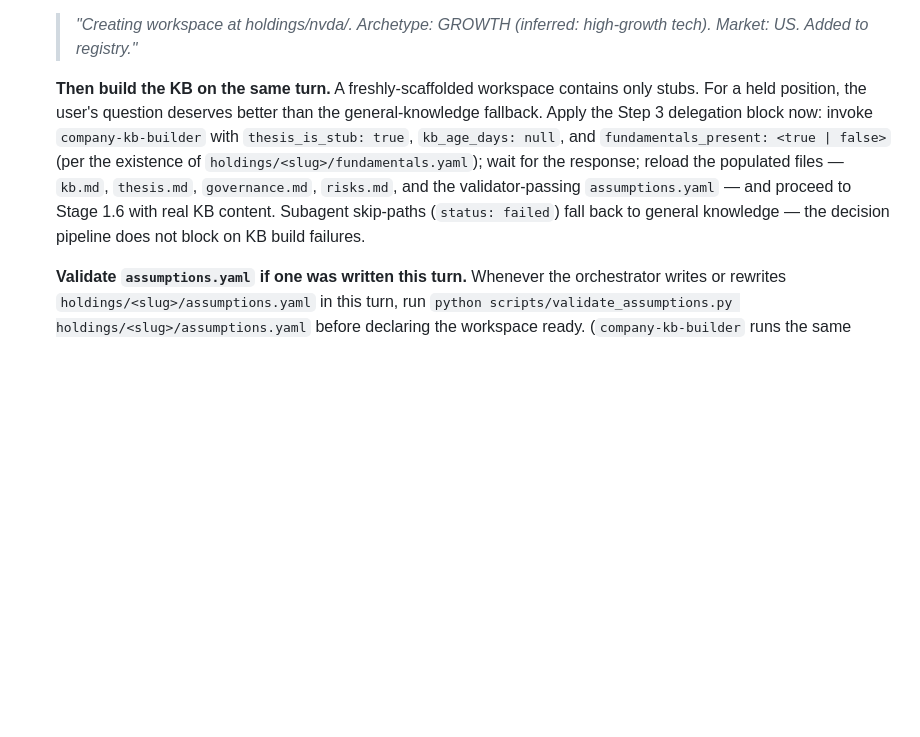
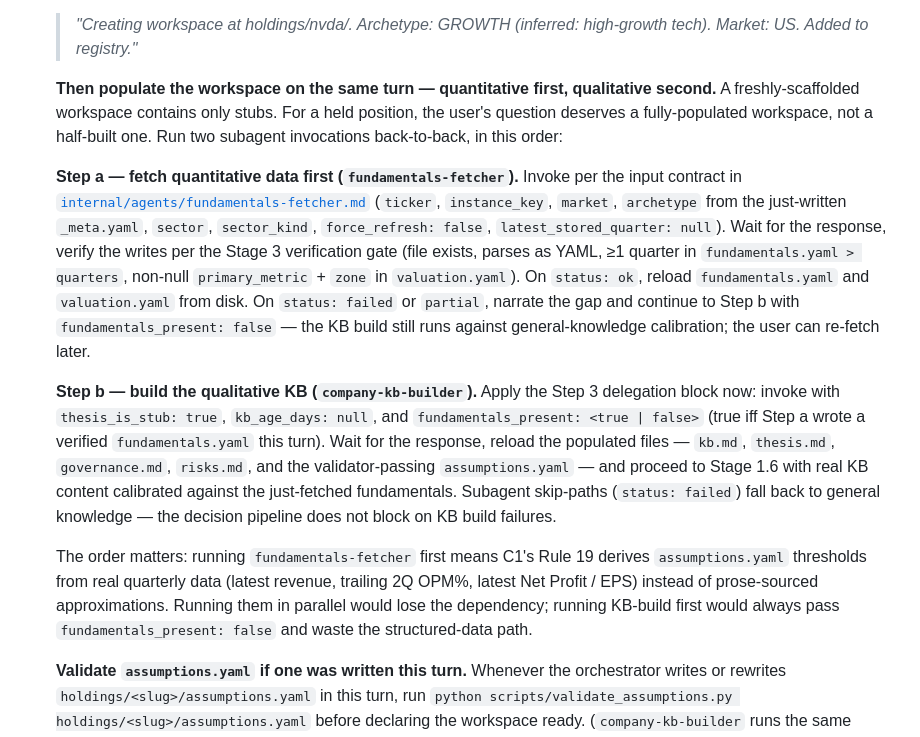
Before and after one commit to upcomingGit/Veda-advisor, a Markdown page: SKILL.md, the part around the change. GitHub-like rendering; blank space fills up the shorter version.

Commit message:
Fixing a bug in which the orchestrator was not calling fundamentals and valuation when KB was getting created

```diff
--- a/SKILL.md
+++ b/SKILL.md
@@ -292,7 +292,13 @@ Procedure:
 
    > *"Creating workspace at holdings/nvda/. Archetype: GROWTH (inferred: high-growth tech). Market: US. Added to registry."*
 
-   **Then build the KB on the same turn.** A freshly-scaffolded workspace contains only stubs. For a held position, the user's question deserves better than the general-knowledge fallback. Apply the Step 3 delegation block now: invoke `company-kb-builder` with `thesis_is_stub: true`, `kb_age_days: null`, and `fundamentals_present: <true | false>` (per the existence of `holdings/<slug>/fundamentals.yaml`); wait for the response; reload the populated files — `kb.md`, `thesis.md`, `governance.md`, `risks.md`, and the validator-passing `assumptions.yaml` — and proceed to Stage 1.6 with real KB content. Subagent skip-paths (`status: failed`) fall back to general knowledge — the decision pipeline does not block on KB build failures.
+   **Then populate the workspace on the same turn — quantitative first, qualitative second.** A freshly-scaffolded workspace contains only stubs. For a held position, the user's question deserves a fully-populated workspace, not a half-built one. Run two subagent invocations back-to-back, in this order:
+
+   **Step a — fetch quantitative data first (`fundamentals-fetcher`).** Invoke per the input contract in [`internal/agents/fundamentals-fetcher.md`](internal/agents/fundamentals-fetcher.md) (`ticker`, `instance_key`, `market`, `archetype` from the just-written `_meta.yaml`, `sector`, `sector_kind`, `force_refresh: false`, `latest_stored_quarter: null`). Wait for the response, verify the writes per the Stage 3 verification gate (file exists, parses as YAML, ≥1 quarter in `fundamentals.yaml > quarters`, non-null `primary_metric` + `zone` in `valuation.yaml`). On `status: ok`, reload `fundamentals.yaml` and `valuation.yaml` from disk. On `status: failed` or `partial`, narrate the gap and continue to Step b with `fundamentals_present: false` — the KB build still runs against general-knowledge calibration; the user can re-fetch later.
+
+   **Step b — build the qualitative KB (`company-kb-builder`).** Apply the Step 3 delegation block now: invoke with `thesis_is_stub: true`, `kb_age_days: null`, and `fundamentals_present: <true | false>` (true iff Step a wrote a verified `fundamentals.yaml` this turn). Wait for the response, reload the populated files — `kb.md`, `thesis.md`, `governance.md`, `risks.md`, and the validator-passing `assumptions.yaml` — and proceed to Stage 1.6 with real KB content calibrated against the just-fetched fundamentals. Subagent skip-paths (`status: failed`) fall back to general knowledge — the decision pipeline does not block on KB build failures.
+
+   The order matters: running `fundamentals-fetcher` first means C1's Rule 19 derives `assumptions.yaml` thresholds from real quarterly data (latest revenue, trailing 2Q OPM%, latest Net Profit / EPS) instead of prose-sourced approximations. Running them in parallel would lose the dependency; running KB-build first would always pass `fundamentals_present: false` and waste the structured-data path.
 
    **Validate `assumptions.yaml` if one was written this turn.** Whenever the orchestrator writes or rewrites `holdings/<slug>/assumptions.yaml` in this turn, run `python scripts/validate_assumptions.py holdings/<slug>/assumptions.yaml` before declaring the workspace ready. (`company-kb-builder` runs the same validator itself per its Rule 20 — this gate covers the inline path where the orchestrator authors the file directly. After C1 ships the subagent's auto-write, the gate fires on every freshly-scaffolded held position because the subagent now writes `assumptions.yaml` on first build; subagent-side `assumptions_validator: pass` already covers it but re-running here is a cheap defence-in-depth check.) Non-zero exit → narrate the validator output and refuse to proceed with this question on this ticker until the file is fixed:
 
```
